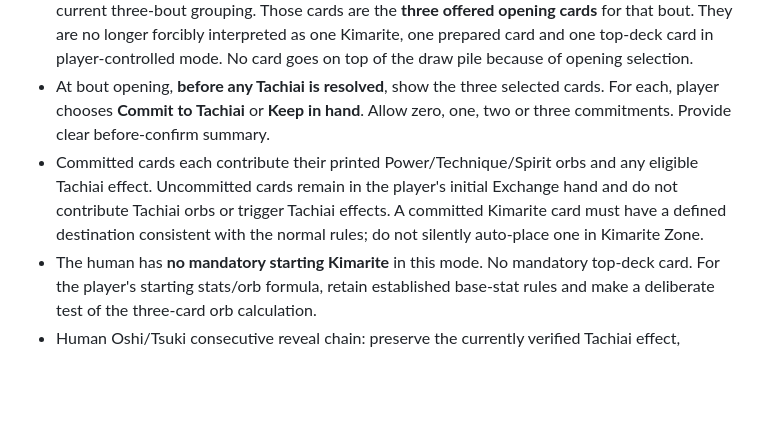
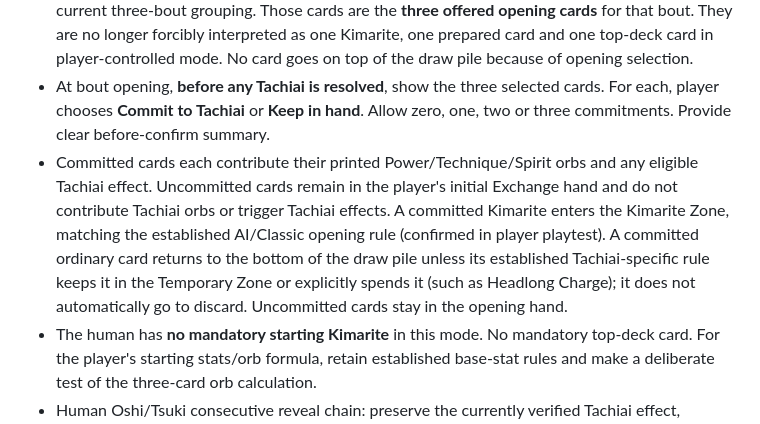
Before and after one commit to thomasw326/kimarite, a Markdown page: docs/B11_PLAYER_TACHIAI_SPEC.md, the part around the change. Drawn GitHub-style; blank space fills up the shorter version.

Commit message:
docs(b11): record approved Tachiai zone and deck destination after player review

```diff
--- a/docs/B11_PLAYER_TACHIAI_SPEC.md
+++ b/docs/B11_PLAYER_TACHIAI_SPEC.md
@@ -6,7 +6,7 @@ Status: **implementation started; core selection and validation committed; live
 - Opening mode dropdown: **Player-controlled Tachiai (default)** / **Classic opening (legacy)**. This should work in both standalone bouts and the 15-bout tournament.
 - Tournament: player allocates three distinct cards per bout from the nine-card deal, retaining current three-bout grouping. Those cards are the **three offered opening cards** for that bout. They are no longer forcibly interpreted as one Kimarite, one prepared card and one top-deck card in player-controlled mode. No card goes on top of the draw pile because of opening selection.
 - At bout opening, **before any Tachiai is resolved**, show the three selected cards. For each, player chooses **Commit to Tachiai** or **Keep in hand**. Allow zero, one, two or three commitments. Provide clear before-confirm summary.
-- Committed cards each contribute their printed Power/Technique/Spirit orbs and any eligible Tachiai effect. Uncommitted cards remain in the player's initial Exchange hand and do not contribute Tachiai orbs or trigger Tachiai effects. A committed Kimarite card must have a defined destination consistent with the normal rules; do not silently auto-place one in Kimarite Zone.
+- Committed cards each contribute their printed Power/Technique/Spirit orbs and any eligible Tachiai effect. Uncommitted cards remain in the player's initial Exchange hand and do not contribute Tachiai orbs or trigger Tachiai effects. A committed Kimarite enters the Kimarite Zone, matching the established AI/Classic opening rule (confirmed in player playtest). A committed ordinary card returns to the bottom of the draw pile unless its established Tachiai-specific rule keeps it in the Temporary Zone or explicitly spends it (such as Headlong Charge); it does not automatically go to discard. Uncommitted cards stay in the opening hand.
 - The human has **no mandatory starting Kimarite** in this mode. No mandatory top-deck card. For the player's starting stats/orb formula, retain established base-stat rules and make a deliberate test of the three-card orb calculation.
 - Human Oshi/Tsuki consecutive reveal chain: preserve the currently verified Tachiai effect, including stopping after a non-Oshi/Tsuki revealed card that still contributes orbs, but review its draw pile interaction with no forced top card.
 - AI setup unchanged: existing automatic starting Kimarite, prepared Tachiai and top-of-deck placement, AI opening stats and effects; AI commits its cards automatically.
```
